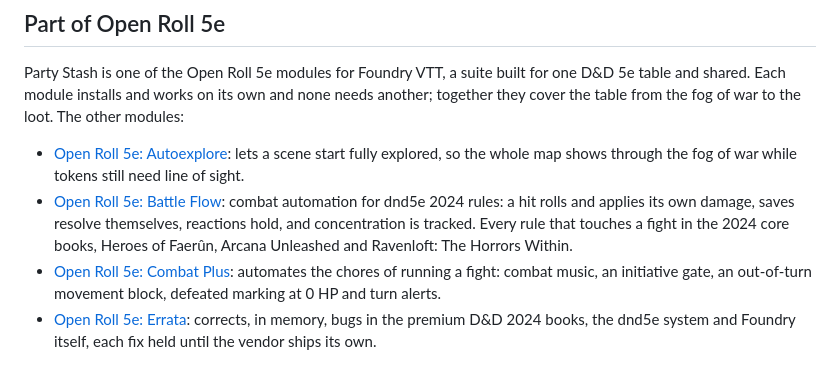
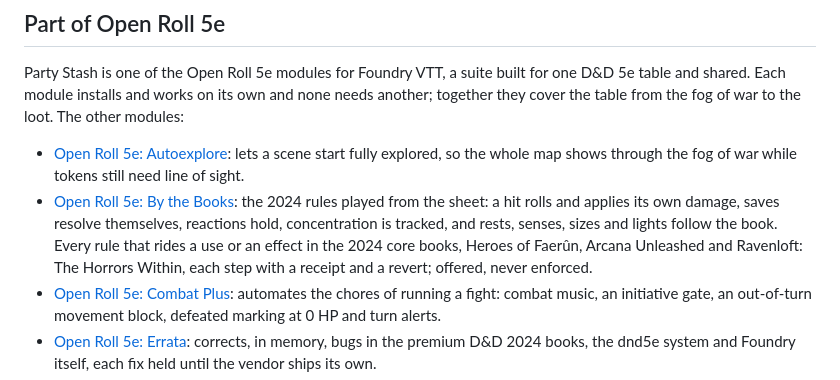
Before and after one commit to Txpple/fvtt-mod-partystash, a Markdown page: README.md, the part around the change. Drawn GitHub-style.

Commit message:
README: regenerate the Open Roll 5e section (Battle Flow is now By the Books)
Co-Authored-By: Claude Opus 5.5 <noreply@anthropic.com>

```diff
--- a/README.md
+++ b/README.md
@@ -150,7 +150,7 @@ shared. Each module installs and works on its own and none needs another; togeth
 table from the fog of war to the loot. The other modules:
 
 - [Open Roll 5e: Autoexplore](https://github.com/Txpple/fvtt-mod-autoexplore): lets a scene start fully explored, so the whole map shows through the fog of war while tokens still need line of sight.
-- [Open Roll 5e: Battle Flow](https://github.com/Txpple/fvtt-mod-battleflow): combat automation for dnd5e 2024 rules: a hit rolls and applies its own damage, saves resolve themselves, reactions hold, and concentration is tracked. Every rule that touches a fight in the 2024 core books, Heroes of Faerûn, Arcana Unleashed and Ravenloft: The Horrors Within.
+- [Open Roll 5e: By the Books](https://github.com/Txpple/fvtt-mod-bythebooks): the 2024 rules played from the sheet: a hit rolls and applies its own damage, saves resolve themselves, reactions hold, concentration is tracked, and rests, senses, sizes and lights follow the book. Every rule that rides a use or an effect in the 2024 core books, Heroes of Faerûn, Arcana Unleashed and Ravenloft: The Horrors Within, each step with a receipt and a revert; offered, never enforced.
 - [Open Roll 5e: Combat Plus](https://github.com/Txpple/fvtt-mod-combatplus): automates the chores of running a fight: combat music, an initiative gate, an out-of-turn movement block, defeated marking at 0 HP and turn alerts.
 - [Open Roll 5e: Errata](https://github.com/Txpple/fvtt-mod-errata5e): corrects, in memory, bugs in the premium D&D 2024 books, the dnd5e system and Foundry itself, each fix held until the vendor ships its own.
 - [Open Roll 5e: FX Studio](https://github.com/Txpple/fvtt-mod-fxstudio): visual and sound effects for dnd5e, played from what actually happened at the table, with about a thousand stock FX and a window for authoring your own.
```
